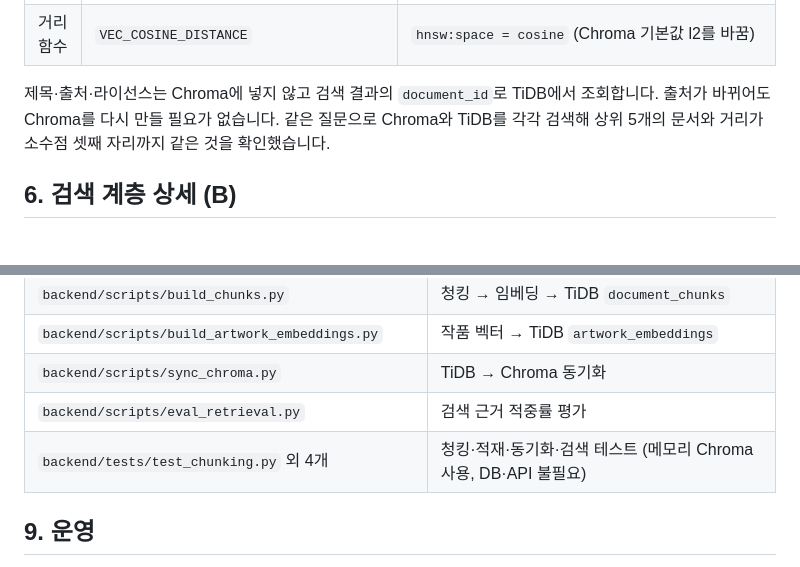
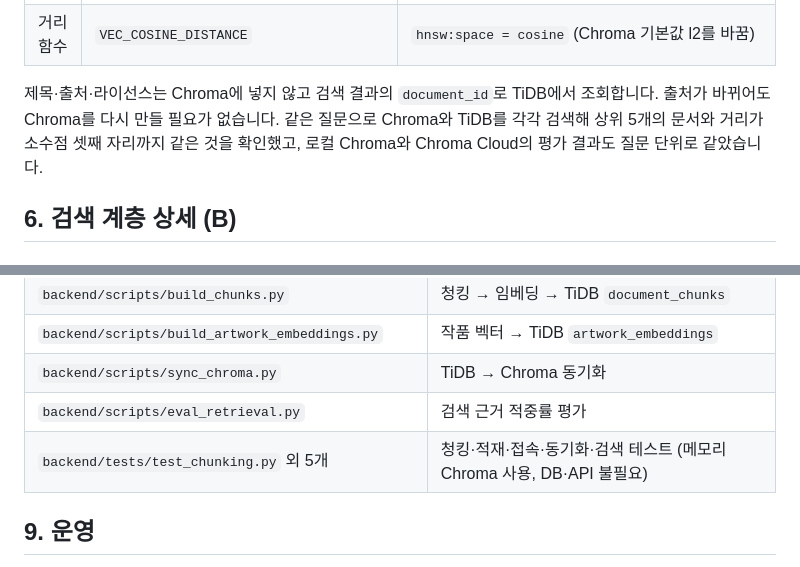
Before and after one commit to SKNETWORKS-FAMILY-AICAMP/SKN35-3rd-1Team, a Markdown page: docs/architecture.md, 2 parts joined by grey strips. GitHub-like rendering.

```diff
--- a/docs/architecture.md
+++ b/docs/architecture.md
@@ -109,7 +109,7 @@ artworks  ─(build_artwork_embeddings)────→ TiDB artwork_embeddings
 | 메타데이터 | 문서·작가·작품 관계 전부 | 범위 필터에 필요한 값만: `document_id`, `doc_key`, `doc_type`, `artwork_id`(없으면 0), `chunk_index` / 작품은 `artist_id`, `movement_id` |
 | 거리 함수 | `VEC_COSINE_DISTANCE` | `hnsw:space = cosine` (Chroma 기본값 l2를 바꿈) |
 
-제목·출처·라이선스는 Chroma에 넣지 않고 검색 결과의 `document_id`로 TiDB에서 조회합니다. 출처가 바뀌어도 Chroma를 다시 만들 필요가 없습니다. 같은 질문으로 Chroma와 TiDB를 각각 검색해 상위 5개의 문서와 거리가 소수점 셋째 자리까지 같은 것을 확인했습니다.
+제목·출처·라이선스는 Chroma에 넣지 않고 검색 결과의 `document_id`로 TiDB에서 조회합니다. 출처가 바뀌어도 Chroma를 다시 만들 필요가 없습니다. 같은 질문으로 Chroma와 TiDB를 각각 검색해 상위 5개의 문서와 거리가 소수점 셋째 자리까지 같은 것을 확인했고, 로컬 Chroma와 Chroma Cloud의 평가 결과도 질문 단위로 같았습니다.
 
 ## 6. 검색 계층 상세 (B)
 
@@ -224,7 +237,7 @@ uv run python -m scripts.eval_retrieval
 | `backend/scripts/build_artwork_embeddings.py` | 작품 벡터 → TiDB `artwork_embeddings` |
 | `backend/scripts/sync_chroma.py` | TiDB → Chroma 동기화 |
 | `backend/scripts/eval_retrieval.py` | 검색 근거 적중률 평가 |
-| `backend/tests/test_chunking.py` 외 4개 | 청킹·적재·동기화·검색 테스트 (메모리 Chroma 사용, DB·API 불필요) |
+| `backend/tests/test_chunking.py` 외 5개 | 청킹·적재·접속·동기화·검색 테스트 (메모리 Chroma 사용, DB·API 불필요) |
 
 ## 9. 운영
 
```
Also changed, not shown: other parts of docs/architecture.md (+35 -22 lines).
